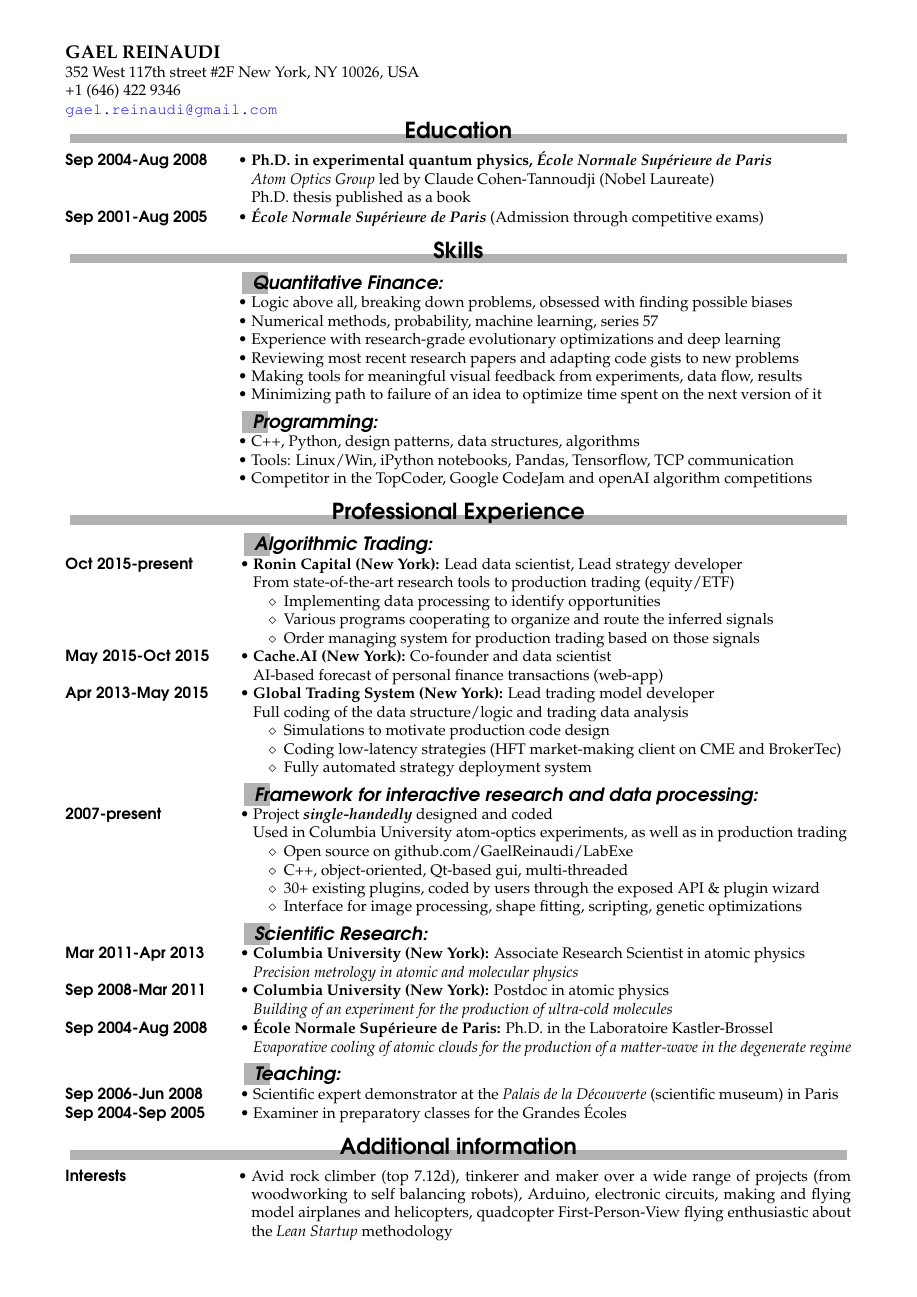
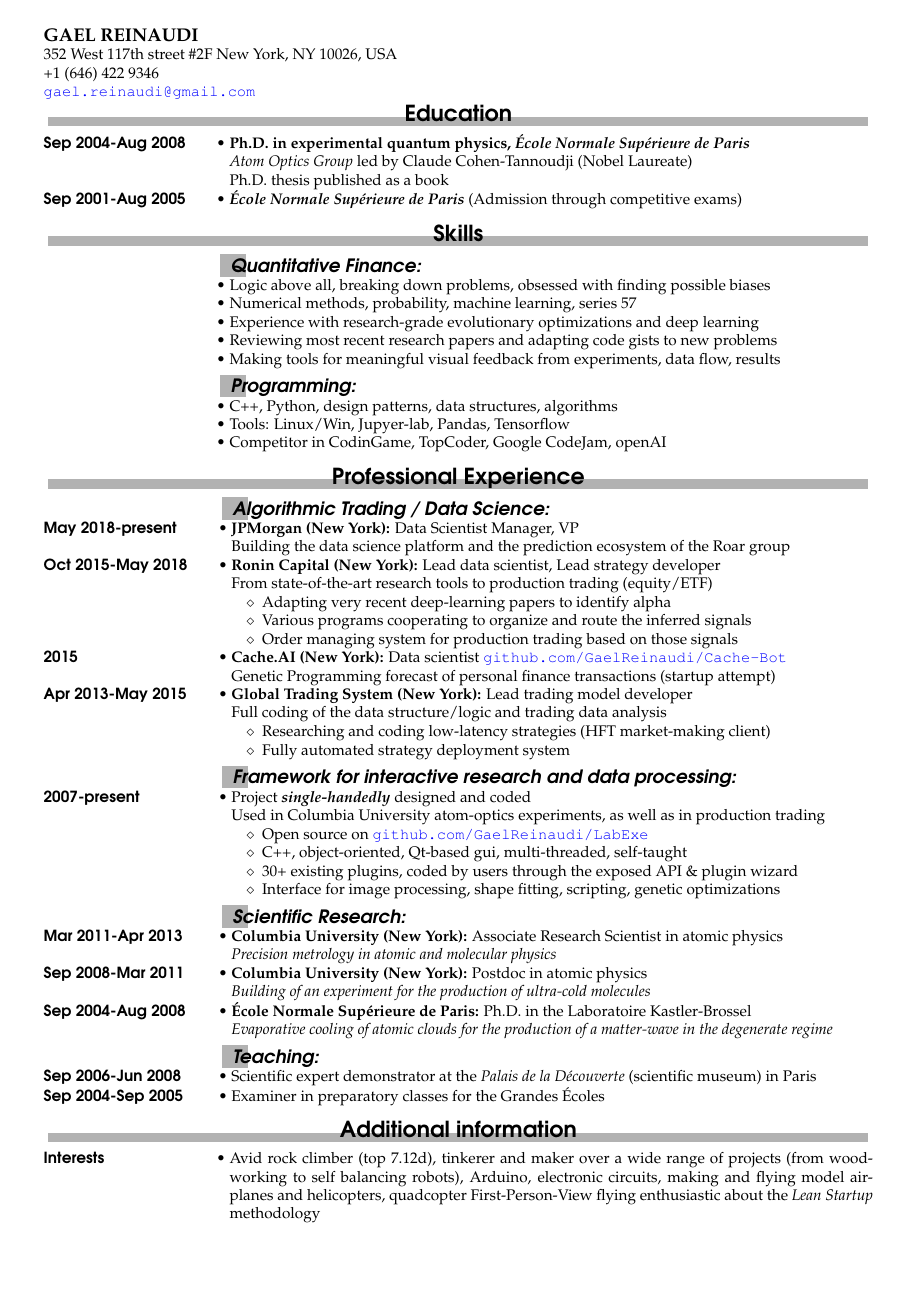
Before and after one commit to GaelReinaudi/cv, a LaTeX CV (Latex Sources - Quant/CV.tex, which reads Latex Sources - Quant/quant_experience_en.tex, Latex Sources - Quant/quant_skills_en.tex): page 1 of 2. Compiled offline with pdfLaTeX; the source files are stored in an older character set and shown here as Unicode.

Commit message:
keeping track with a refresher

```diff
--- a/Latex Sources - Quant/CV.tex
+++ b/Latex Sources - Quant/CV.tex
@@ -26,7 +26,7 @@
 
 
 \NeedsTeXFormat{LaTeX2e}
-\usepackage[a4paper,nohead,nofoot,hmargin=1.5cm,vmargin=1cm]{geometry}
+\usepackage[a4paper,nohead,nofoot,hmargin=1.0cm,vmargin=0.6cm]{geometry}
 \usepackage{floatflt}
 \usepackage{babel}
 \usepackage[latin1]{inputenc}
--- a/Latex Sources - Quant/quant_experience_en.tex
+++ b/Latex Sources - Quant/quant_experience_en.tex
@@ -1,21 +1,24 @@
 \begin{rubric}{Professional Experience}
 \noentry{Languages}
-\subrubric{Algorithmic Trading:}
-\entry*[Oct 2015-present]%
+\subrubric{Algorithmic Trading / Data Science:}
+\entry*[May 2018-present]%
+\textbf{JPMorgan (New York):} Data Scientist Manager, VP
+\par{Building the data science platform and the prediction ecosystem of the Roar group}
+\entry*[Oct 2015-May 2018]%
 \textbf{Ronin Capital (New York):} Lead data scientist, Lead strategy developer
 \par{From state-of-the-art research tools to production trading (equity/ETF)}
 \par
   {\renewcommand{\arraystretch}{1}%
     \begin{tabular}{>{}l<{}@{\hspace{5pt}}%
 	p{.002\textwidth}}
-      $\diamond$~~Implementing data processing to identify opportunities & \\
+      $\diamond$~~Adapting very recent deep-learning papers to identify alpha & \\
       $\diamond$~~Various programs cooperating to organize and route the inferred signals & \\
       $\diamond$~~Order managing system for production trading based on those signals & \\
     \end{tabular}%
    }
-\entry*[May 2015-Oct 2015]%
-\textbf{Cache.AI (New York):} Co-founder and data scientist
-\par{AI-based forecast of personal finance transactions (web-app)}
+\entry*[2015]%
+\textbf{Cache.AI (New York):} Data scientist \href{http://github.com/GaelReinaudi/Cache-Bot}{\texttt{github.com/GaelReinaudi/Cache-Bot}}
+\par{Genetic Programming forecast of personal finance transactions (startup attempt)}
 \entry*[Apr 2013-May 2015]%
 \textbf{Global Trading System (New York):} Lead trading model developer
 \par{Full coding of the data structure/logic and trading data analysis}
@@ -23,8 +26,8 @@
   {\renewcommand{\arraystretch}{1}%
     \begin{tabular}{>{}l<{}@{\hspace{5pt}}%
 	p{.002\textwidth}}
-      $\diamond$~~Simulations to motivate production code design & \\
-      $\diamond$~~Coding low-latency strategies (HFT market-making client on CME and BrokerTec)& \\
+%      $\diamond$~~Simulations to motivate production code design & \\
+      $\diamond$~~Researching and coding low-latency strategies (HFT market-making client)& \\
 %      $\diamond$~~Minimizing latency (low-level optim, branches,...) & \\
       $\diamond$~~Fully automated strategy deployment system & \\
     \end{tabular}%
@@ -39,8 +42,8 @@
   {\renewcommand{\arraystretch}{1}%
     \begin{tabular}{>{}l<{}@{\hspace{5pt}}%
 	p{.002\textwidth}}
-      $\diamond$~~Open source on github.com/GaelReinaudi/LabExe & \\
-      $\diamond$~~C++, object-oriented, Qt-based gui, multi-threaded & \\
+      $\diamond$~~Open source on \href{http://github.com/GaelReinaudi/LabExe}{\texttt{github.com/GaelReinaudi/LabExe}} & \\
+      $\diamond$~~C++, object-oriented, Qt-based gui, multi-threaded, self-taught & \\
       $\diamond$~~30+ existing plugins, coded by users through the exposed API \& {plugin wizard} & \\
 %      $\diamond$~~High degree of modularity and runtime inter-connectivity between components & \\
 %      $\diamond$~~Interfaces for numerical optimizations (gradient, non-gradient based and genetic) & \\
--- a/Latex Sources - Quant/quant_skills_en.tex
+++ b/Latex Sources - Quant/quant_skills_en.tex
@@ -11,17 +11,17 @@
 Reviewing most recent research papers and adapting code gists to new problems
 \entry*[]%
 Making tools for meaningful visual feedback from experiments, data flow, results
-\entry*[]%
-Minimizing path to failure of an idea to optimize time spent on the next version of it
+%\entry*[]%
+%Minimizing path to failure of an idea to optimize time spent on the next version of it
 %
 %
 \subrubric{Programming:}
 \entry*[]%
 C++, Python, design patterns, data structures, algorithms
 \entry*[]%
-Tools: Linux/Win, iPython notebooks, Pandas, Tensorflow, TCP communication
+Tools: Linux/Win, Jupyer-lab, Pandas, Tensorflow
 \entry*[]%
-Competitor in the TopCoder, Google CodeJam and openAI algorithm competitions
+Competitor in CodinGame, TopCoder, Google CodeJam, openAI
 %
 %
 %\subrubric{Computer Driven Optimization:}
```
Also changed, not shown: publications.tex (+8 -0 lines), Latex Sources - Quant/CV - Gael Reinaudi.pdf, 2 other files.
